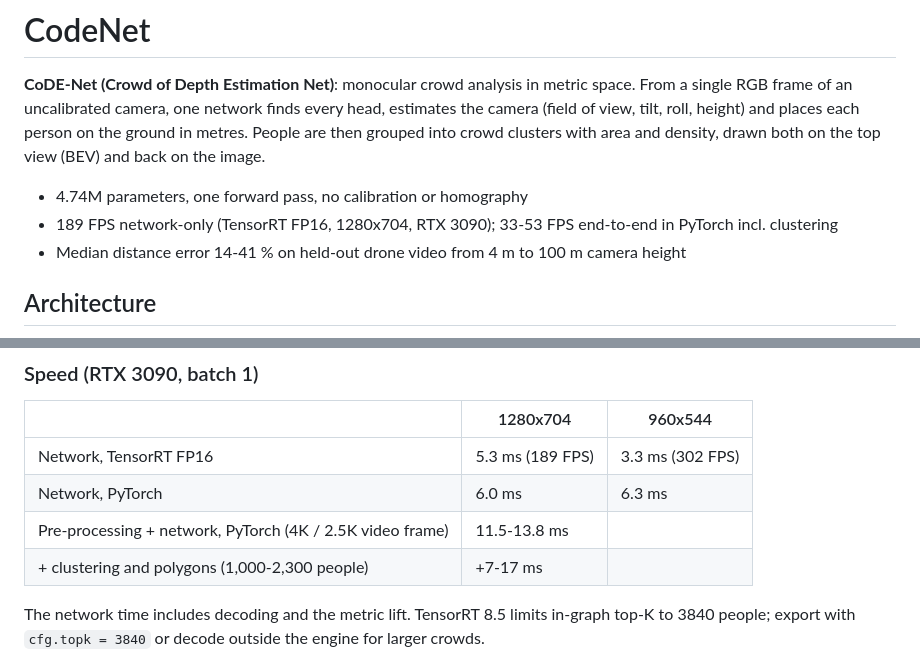
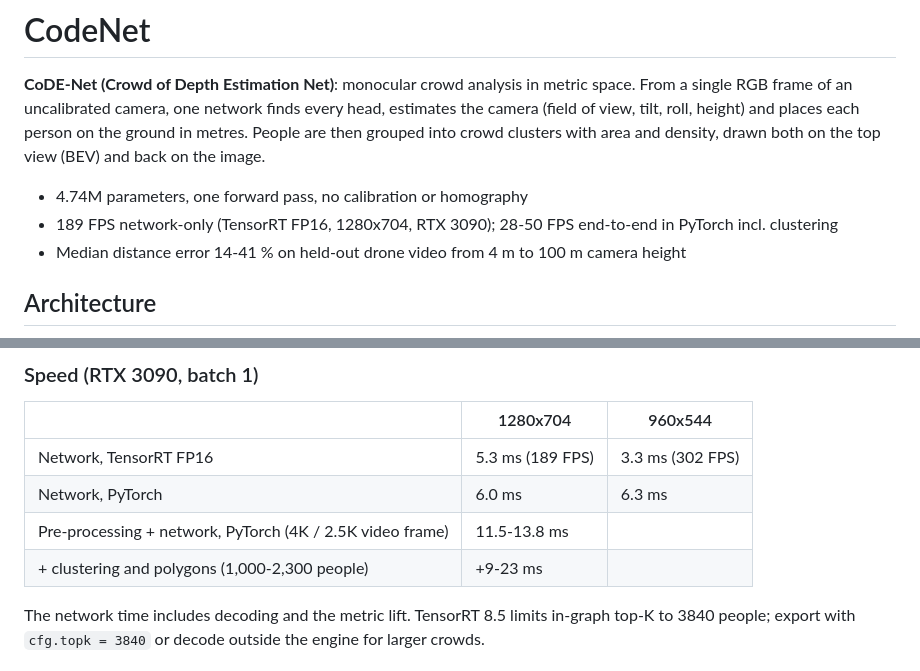
Before and after one commit to meister1378/CodeNet, a Markdown page: README.md, 2 parts joined by grey strips. GitHub-like rendering.

```diff
--- a/README.md
+++ b/README.md
@@ -6,7 +6,7 @@ height) and places each person on the ground in metres. People are then grouped
 area and density, drawn both on the top view (BEV) and back on the image.
 
 - 4.74M parameters, one forward pass, no calibration or homography
-- 189 FPS network-only (TensorRT FP16, 1280x704, RTX 3090); 33-53 FPS end-to-end in PyTorch incl. clustering
+- 189 FPS network-only (TensorRT FP16, 1280x704, RTX 3090); 28-50 FPS end-to-end in PyTorch incl. clustering
 - Median distance error 14-41 % on held-out drone video from 4 m to 100 m camera height
 
 ## Architecture
@@ -140,7 +144,7 @@ binned by camera height; median per-person distance error against the geometry t
 | Network, TensorRT FP16 | 5.3 ms (189 FPS) | 3.3 ms (302 FPS) |
 | Network, PyTorch | 6.0 ms | 6.3 ms |
 | Pre-processing + network, PyTorch (4K / 2.5K video frame) | 11.5-13.8 ms | |
-| + clustering and polygons (1,000-2,300 people) | +7-17 ms | |
+| + clustering and polygons (1,000-2,300 people) | +9-23 ms | |
 
 The network time includes decoding and the metric lift. TensorRT 8.5 limits in-graph top-K to 3840 people;
 export with `cfg.topk = 3840` or decode outside the engine for larger crowds.
```
Also changed, not shown: other parts of README.md (+8 -4 lines), results/images/chariot_festival.jpg, results/images/market_street.jpg, results/images/parade_aerial.jpg, 3 other files.
